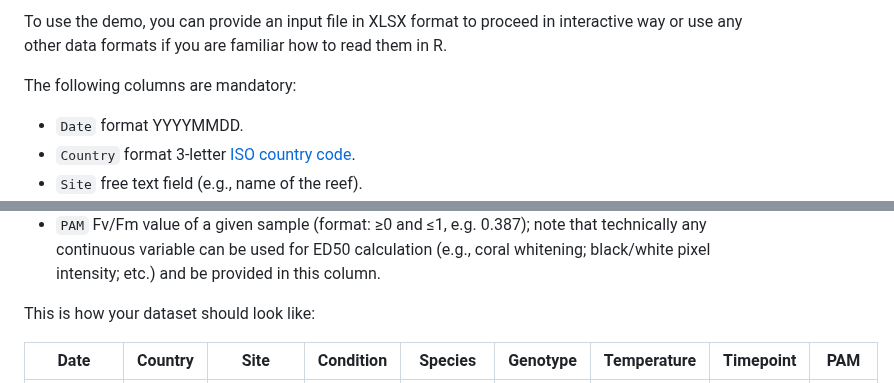
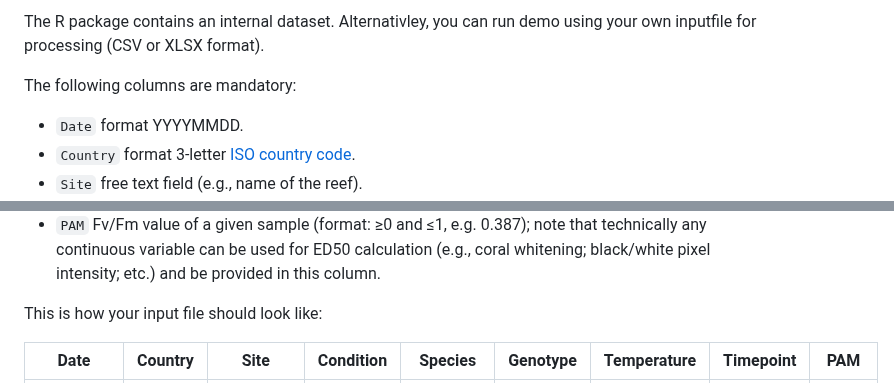
Before and after one commit to reefgenomics/CBASSED50, a Markdown page: README.md, 2 parts joined by grey strips. GitHub-like rendering.

```diff
--- a/README.md
+++ b/README.md
@@ -48,7 +48,5 @@ An example can be downloaded from this repository.
 
-To use the demo, you can provide an input file in XLSX format to proceed in
-interactive way or use any other data formats if you are familiar how to
-read them in R.
+The R package contains an internal dataset. Alternativley, you can run demo using your own inputfile for processing (CSV or XLSX format).
 
 The following columns are mandatory:
 
@@ -77,7 +75,7 @@ The following columns are mandatory:
   (e.g., coral whitening; black/white pixel intensity; etc.) and be
   provided in this column.
 
-This is how your dataset should look like:
+This is how your input file should look like:
 
 |   Date   | Country |    Site    | Condition |      Species      | Genotype | Temperature | Timepoint |   PAM   |
 |----------|---------|------------|-----------|-------------------|----------|-------------|-----------|---------|
```
Also changed, not shown: other parts of README.md (+1 -1 lines).
